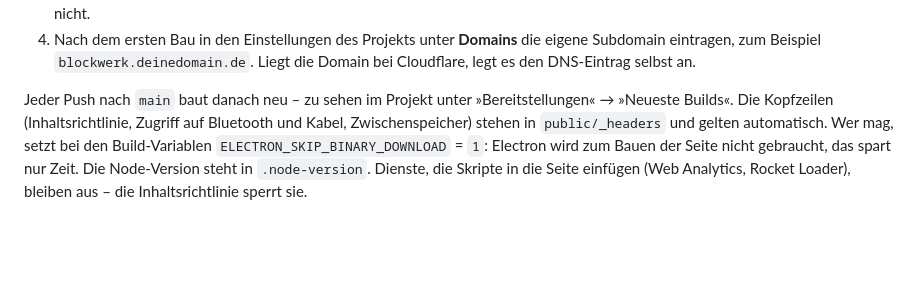
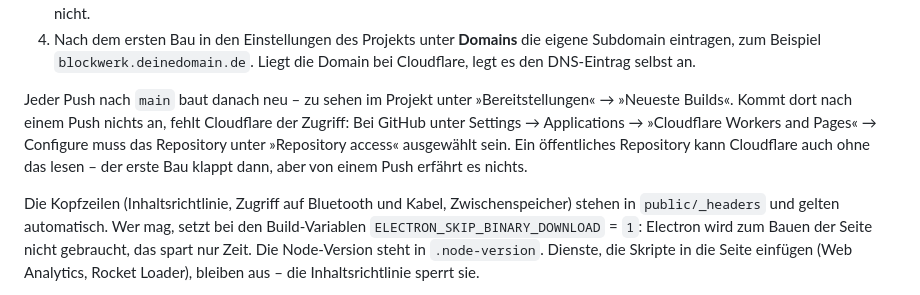
Before and after one commit to TheBaronBlood/Blockwerk, a Markdown page: README.md, the part around the change. GitHub-like rendering; blank space fills up the shorter version.

Commit message:
docs: Cloudflare braucht bei GitHub Zugriff auf das Repository

```diff
--- a/README.md
+++ b/README.md
@@ -257,7 +257,12 @@ Bluetooth und Kabel). Die Kinder brauchen Chrome oder Edge.
    Cloudflare, legt es den DNS-Eintrag selbst an.
 
 Jeder Push nach `main` baut danach neu – zu sehen im Projekt unter »Bereitstellungen« →
-»Neueste Builds«. Die Kopfzeilen (Inhaltsrichtlinie, Zugriff auf
+»Neueste Builds«. Kommt dort nach einem Push nichts an, fehlt Cloudflare der Zugriff: Bei GitHub
+unter Settings → Applications → »Cloudflare Workers and Pages« → Configure muss das Repository
+unter »Repository access« ausgewählt sein. Ein öffentliches Repository kann Cloudflare auch ohne
+das lesen – der erste Bau klappt dann, aber von einem Push erfährt es nichts.
+
+Die Kopfzeilen (Inhaltsrichtlinie, Zugriff auf
 Bluetooth und Kabel, Zwischenspeicher) stehen in `public/_headers` und gelten automatisch.
 Wer mag, setzt bei den Build-Variablen `ELECTRON_SKIP_BINARY_DOWNLOAD` = `1`: Electron wird
 zum Bauen der Seite nicht gebraucht, das spart nur Zeit. Die Node-Version steht in
```
